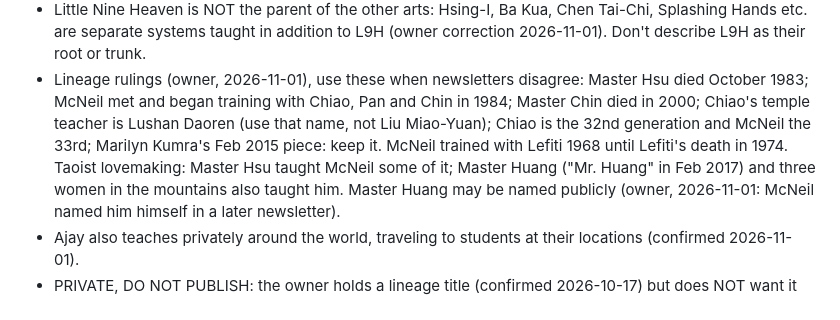
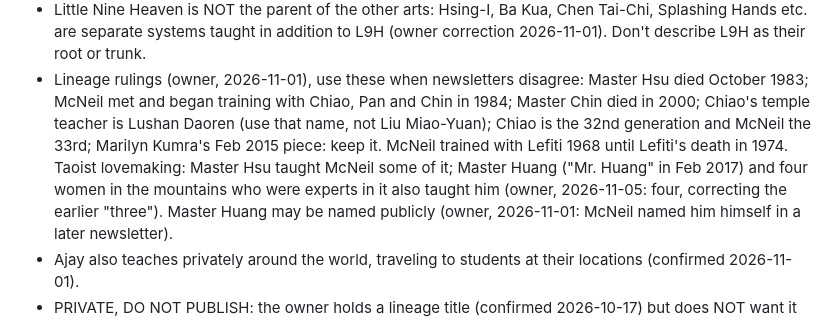
Before and after one commit to siful9h2/l9h, a Markdown page: CLAUDE.md, the part around the change. GitHub-like rendering.

Commit message:
Owner correction: four women in the mountains taught McNeil the bedchamber arts
Co-Authored-By: Claude Opus 5.5 <noreply@anthropic.com>
Claude-Session: https://claude.ai/code/session_01TbRL4KZtisMzPJastj4f9S

```diff
--- a/CLAUDE.md
+++ b/CLAUDE.md
@@ -136,7 +136,8 @@ Pushing to `main` publishes the live site automatically. There is no build step.
   McNeil met and began training with Chiao, Pan and Chin in 1984; Master Chin died in 2000; Chiao's temple teacher
   is Lushan Daoren (use that name, not Liu Miao-Yuan); Chiao is the 32nd generation and McNeil the 33rd; Marilyn Kumra's Feb 2015 piece: keep it. McNeil trained with Lefiti
   1968 until Lefiti's death in 1974. Taoist lovemaking: Master Hsu taught McNeil some of it;
-  Master Huang ("Mr. Huang" in Feb 2017) and three women in the mountains also taught him. Master Huang may be named publicly
+  Master Huang ("Mr. Huang" in Feb 2017) and four women in the mountains who were experts in it also taught him
+  (owner, 2026-11-05: four, correcting the earlier "three"). Master Huang may be named publicly
   (owner, 2026-11-01: McNeil named him himself in a later newsletter).
 - Ajay also teaches privately around the world, traveling to students at their locations (confirmed 2026-11-01).
 - PRIVATE, DO NOT PUBLISH: the owner holds a lineage title (confirmed 2026-10-17) but does NOT want it publicly
```
